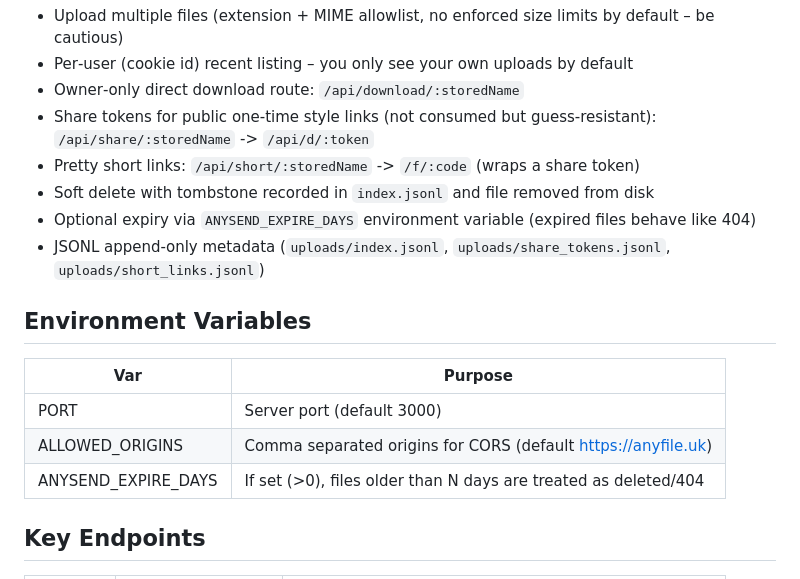
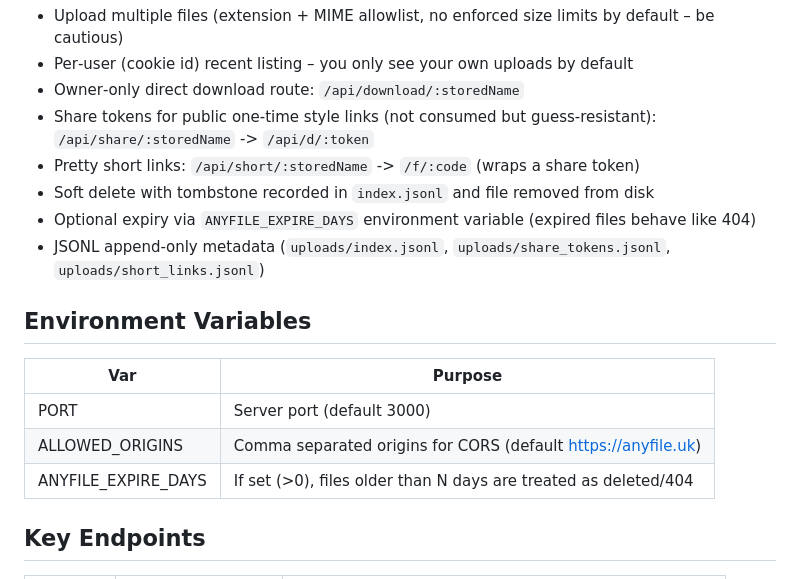
Before and after one commit to linuskjk/anyfile, a Markdown page: README.md, the part around the change. Drawn GitHub-style.

Commit message:
Update README.md formatting and content

```diff
--- a/README.md
+++ b/README.md
@@ -29,7 +29,7 @@ npm start
 * Share tokens for public one‑time style links (not consumed but guess‑resistant): `/api/share/:storedName` -> `/api/d/:token`
 * Pretty short links: `/api/short/:storedName` -> `/f/:code` (wraps a share token)
 * Soft delete with tombstone recorded in `index.jsonl` and file removed from disk
-* Optional expiry via `ANYSEND_EXPIRE_DAYS` environment variable (expired files behave like 404)
+* Optional expiry via `ANYFILE_EXPIRE_DAYS` environment variable (expired files behave like 404)
 * JSONL append‑only metadata (`uploads/index.jsonl`, `uploads/share_tokens.jsonl`, `uploads/short_links.jsonl`)
 
 ## Environment Variables
@@ -38,7 +38,7 @@ npm start
 |-----|---------|
 | PORT | Server port (default 3000) |
 | ALLOWED_ORIGINS | Comma separated origins for CORS (default https://anyfile.uk) |
-| ANYSEND_EXPIRE_DAYS | If set (>0), files older than N days are treated as deleted/404 |
+| ANYFILE_EXPIRE_DAYS | If set (>0), files older than N days are treated as deleted/404 |
 
 ## Key Endpoints
 
```
